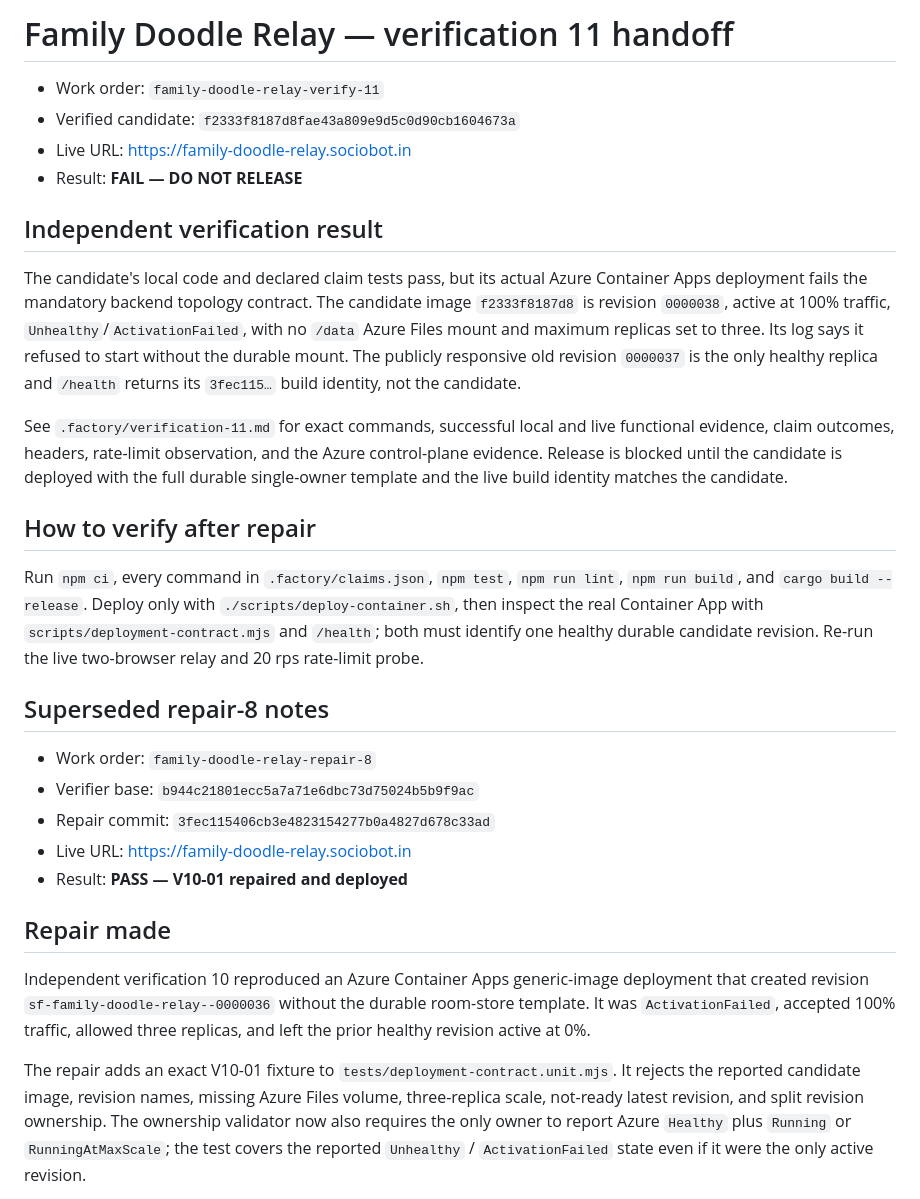
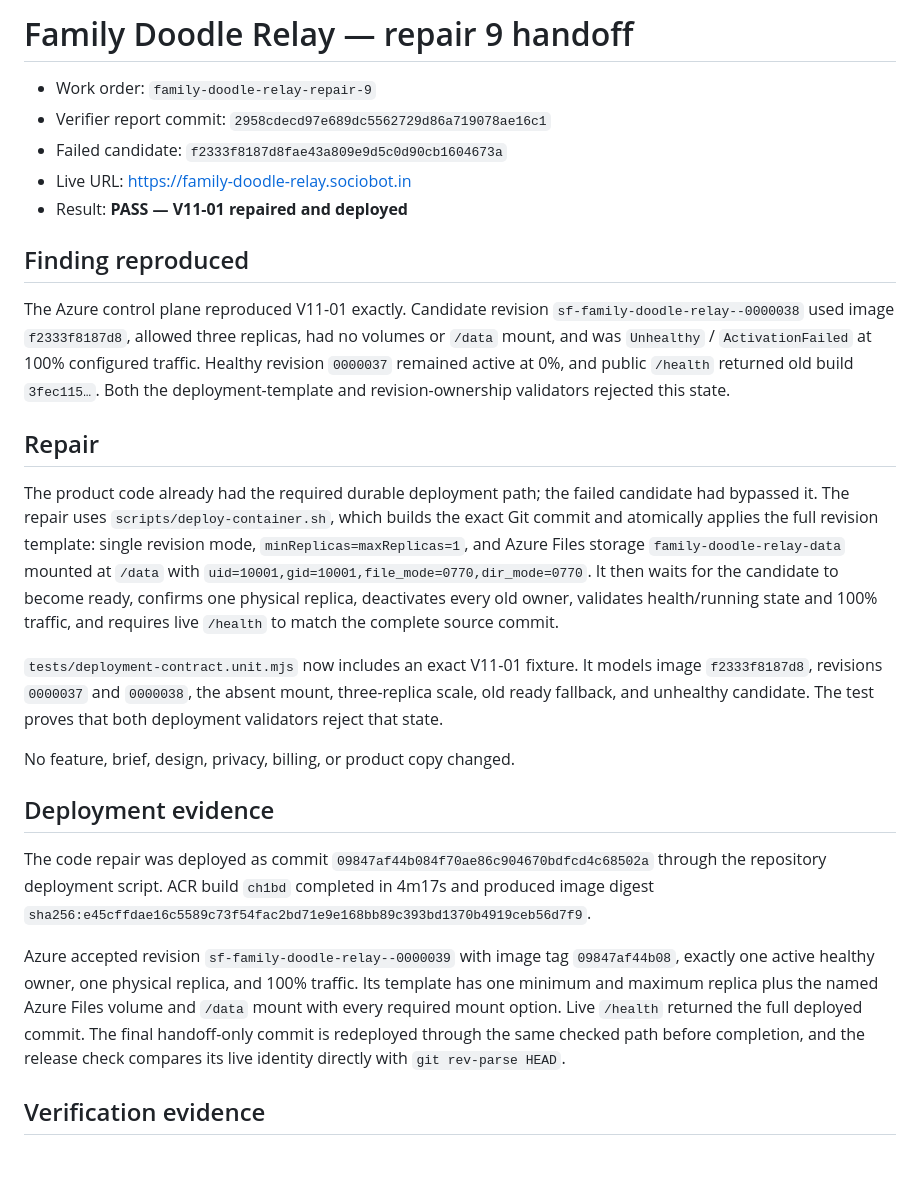
Before and after one commit to B-Divyesh/sf-family-doodle-relay, a Markdown page: .factory/handoff.md, the part around one of its changes. Rendered like a GitHub page; blank space fills up the shorter version.

Commit message:
docs: record repair 9 verification

```diff
--- a/.factory/handoff.md
+++ b/.factory/handoff.md
@@ -1,55 +1,54 @@
-# Family Doodle Relay — verification 11 handoff
+# Family Doodle Relay — repair 9 handoff
 
-- Work order: `family-doodle-relay-verify-11`
-- Verified candidate: `f2333f8187d8fae43a809e9d5c0d90cb1604673a`
+- Work order: `family-doodle-relay-repair-9`
+- Verifier report commit: `2958cdecd97e689dc5562729d86a719078ae16c1`
+- Failed candidate: `f2333f8187d8fae43a809e9d5c0d90cb1604673a`
 - Live URL: <https://family-doodle-relay.sociobot.in>
-- Result: **FAIL — DO NOT RELEASE**
+- Result: **PASS — V11-01 repaired and deployed**
 
-## Independent verification result
+## Finding reproduced
 
-The candidate's local code and declared claim tests pass, but its actual Azure
-Container Apps deployment fails the mandatory backend topology contract. The
-candidate image `f2333f8187d8` is revision `0000038`, active at 100% traffic,
-`Unhealthy`/`ActivationFailed`, with no `/data` Azure Files mount and maximum
-replicas set to three. Its log says it refused to start without the durable
-mount. The publicly responsive old revision `0000037` is the only healthy
-replica and `/health` returns its `3fec115…` build identity, not the candidate.
+The Azure control plane reproduced V11-01 exactly. Candidate revision
+`sf-family-doodle-relay--0000038` used image `f2333f8187d8`, allowed three
+replicas, had no volumes or `/data` mount, and was `Unhealthy` /
+`ActivationFailed` at 100% configured traffic. Healthy revision `0000037`
+remained active at 0%, and public `/health` returned old build `3fec115…`.
+Both the deployment-template and revision-ownership validators rejected this
+state.
 
-See `.factory/verification-11.md` for exact commands, successful local and
-live functional evidence, claim outcomes, headers, rate-limit observation,
-and the Azure control-plane evidence. Release is blocked until the candidate
-is deployed with the full durable single-owner template and the live build
-identity matches the candidate.
+## Repair
 
-## How to verify after repair
+The product code already had the required durable deployment path; the failed
+candidate had bypassed it. The repair uses `scripts/deploy-container.sh`, which
+builds the exact Git commit and atomically applies the full revision template:
+single revision mode, `minReplicas=maxReplicas=1`, and Azure Files storage
+`family-doodle-relay-data` mounted at `/data` with
+`uid=10001,gid=10001,file_mode=0770,dir_mode=0770`. It then waits for the
+candidate to become ready, confirms one physical replica, deactivates every
+old owner, validates health/running state and 100% traffic, and requires live
+`/health` to match the complete source commit.
 
-Run `npm ci`, every command in `.factory/claims.json`, `npm test`, `npm run
-lint`, `npm run build`, and `cargo build --release`. Deploy only with
-`./scripts/deploy-container.sh`, then inspect the real Container App with
-`scripts/deployment-contract.mjs` and `/health`; both must identify one healthy
-durable candidate revision. Re-run the live two-browser relay and 20 rps
-rate-limit probe.
+`tests/deployment-contract.unit.mjs` now includes an exact V11-01 fixture. It
+models image `f2333f8187d8`, revisions `0000037` and `0000038`, the absent
+mount, three-replica scale, old ready fallback, and unhealthy candidate. The
+test proves that both deployment validators reject that state.
 
-## Superseded repair-8 notes
+No feature, brief, design, privacy, billing, or product copy changed.
 
-- Work order: `family-doodle-relay-repair-8`
-- Verifier base: `b944c21801ecc5a7a71e6dbc73d75024b5b9f9ac`
-- Repair commit: `3fec115406cb3e4823154277b0a4827d678c33ad`
-- Live URL: <https://family-doodle-relay.sociobot.in>
-- Result: **PASS — V10-01 repaired and deployed**
+## Deployment evidence
 
-## Repair made
+The code repair was deployed as commit
+`09847af44b084f70ae86c904670bdfcd4c68502a` through the repository deployment
+script. ACR build `ch1bd` completed in 4m17s and produced image digest
+`sha256:e45cffdae16c5589c73f54fac2bd71e9e168bb89c393bd1370b4919ceb56d7f9`.
 
-Independent verification 10 reproduced an Azure Container Apps generic-image
-deployment that created revision `sf-family-doodle-relay--0000036` without the
-durable room-store template. It was `ActivationFailed`, accepted 100% traffic,
-allowed three replicas, and left the prior healthy revision active at 0%.
+Azure accepted revision `sf-family-doodle-relay--0000039` with image tag
+`09847af44b08`, exactly one active healthy owner, one physical replica, and
+100% traffic. Its template has one minimum and maximum replica plus the named
+Azure Files volume and `/data` mount with every required mount option. Live
+`/health` returned the full deployed commit. The final handoff-only commit is
+redeployed through the same checked path before completion, and the release
+check compares its live identity directly with `git rev-parse HEAD`.
 
-The repair adds an exact V10-01 fixture to
-`tests/deployment-contract.unit.mjs`. It rejects the reported candidate image,
-revision names, missing Azure Files volume, three-replica scale, not-ready
-latest revision, and split revision ownership. The ownership validator now also
-requires the only owner to report Azure `Healthy` plus `Running` or
-`RunningAtMaxScale`; the test covers the reported `Unhealthy` /
-`ActivationFailed` state even if it were the only active revision.
+## Verification evidence
 
```
Also changed, not shown: other parts of .factory/handoff.md (+54 -68 lines).
